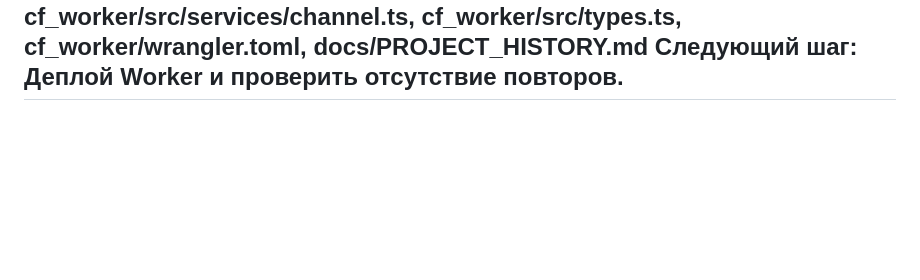
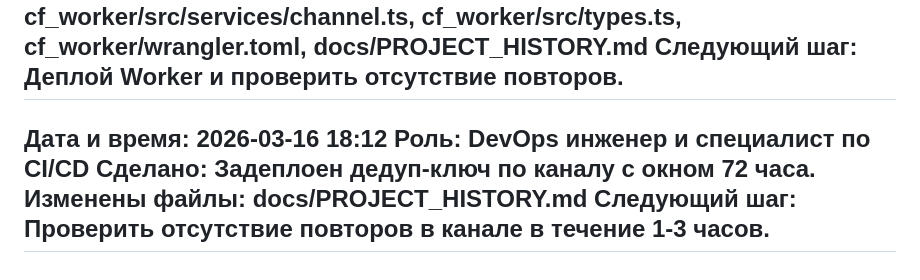
Before and after one commit to AI-Nikitka93/searchainews-bot, a Markdown page: docs/PROJECT_HISTORY.md, the part around the change. Rendered like a GitHub page; blank space fills up the shorter version.

Commit message:
chore: log channel dedupe keys deploy

```diff
--- a/docs/PROJECT_HISTORY.md
+++ b/docs/PROJECT_HISTORY.md
@@ -888,3 +888,9 @@
 Изменены файлы: cf_worker/schema.sql, cf_worker/migrations/2026_03_16_add_channel_post_keys.sql, cf_worker/src/services/channel.ts, cf_worker/src/types.ts, cf_worker/wrangler.toml, docs/PROJECT_HISTORY.md
 Следующий шаг: Деплой Worker и проверить отсутствие повторов.
 ---
+Дата и время: 2026-03-16 18:12
+Роль: DevOps инженер и специалист по CI/CD
+Сделано: Задеплоен дедуп-ключ по каналу с окном 72 часа.
+Изменены файлы: docs/PROJECT_HISTORY.md
+Следующий шаг: Проверить отсутствие повторов в канале в течение 1-3 часов.
+---
```
